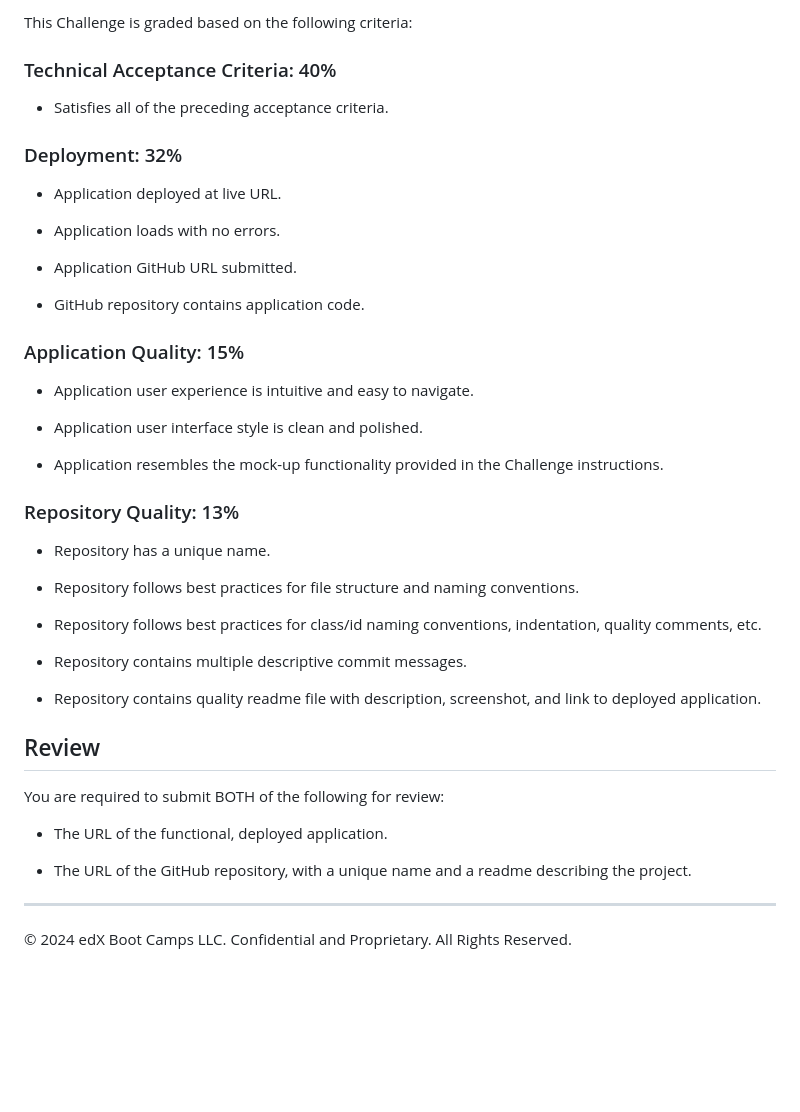
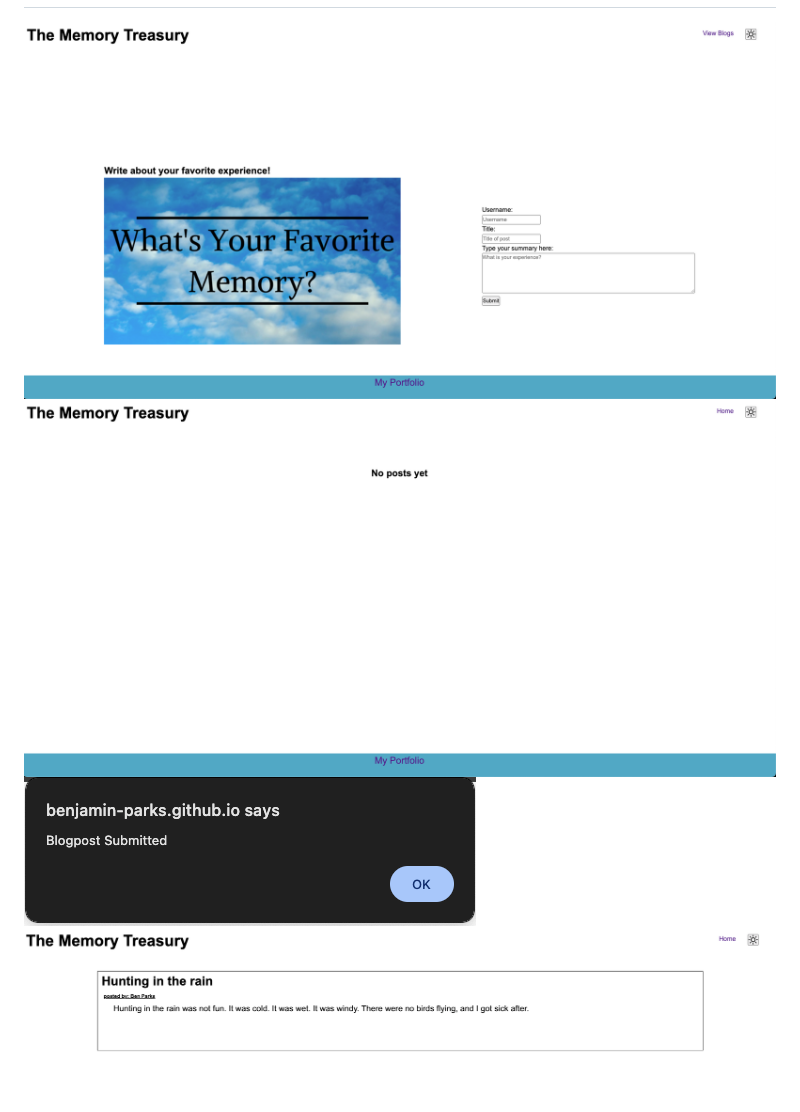
Before and after one commit to benjamin-parks/Parks-Blog, a Markdown page: README.md, the part around one of its changes. Drawn GitHub-style; pictures changed too: assets/pictures/image-1.png (added), assets/pictures/image-2.png (added), assets/pictures/image-3.png (added); blank space fills up the shorter version.

Commit message:
added content and pictures to readme

```diff
--- a/README.md
+++ b/README.md
@@ -81,47 +17,4 @@ The following animation demonstrates the application functionality:
-This Challenge is graded based on the following criteria:
-
-### Technical Acceptance Criteria: 40%
-
-* Satisfies all of the preceding acceptance criteria.
-
-### Deployment: 32%
-
-* Application deployed at live URL.
-
-* Application loads with no errors.
-
-* Application GitHub URL submitted.
-
-* GitHub repository contains application code.
-
-### Application Quality: 15%
-
-* Application user experience is intuitive and easy to navigate.
-
-* Application user interface style is clean and polished.
-
-* Application resembles the mock-up functionality provided in the Challenge instructions.
-
-### Repository Quality: 13%
-
-* Repository has a unique name.
-
-* Repository follows best practices for file structure and naming conventions.
-
-* Repository follows best practices for class/id naming conventions, indentation, quality comments, etc.
-
-* Repository contains multiple descriptive commit messages.
-
-* Repository contains quality readme file with description, screenshot, and link to deployed application.
-
-## Review
-
-You are required to submit BOTH of the following for review:
-
-* The URL of the functional, deployed application.
-
-* The URL of the GitHub repository, with a unique name and a readme describing the project.
-
----
-
-© 2024 edX Boot Camps LLC. Confidential and Proprietary. All Rights Reserved.
+![Home Page](./assets/pictures/image-1.png)
+![Empty blog page](./assets/pictures/image-2.png)
+![Blog Submitted](./assets/pictures/image-3.png)
+![Blog with post](./assets/pictures/image-4.png)
```
Also changed, not shown: other parts of README.md (+10 -74 lines).
